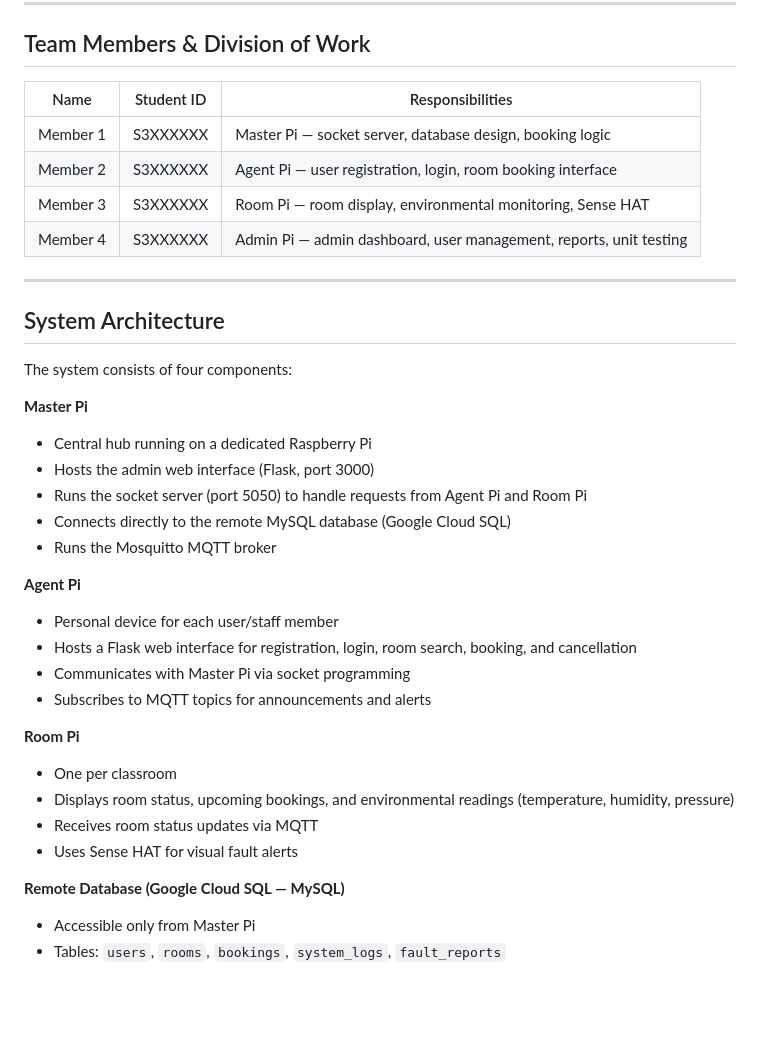
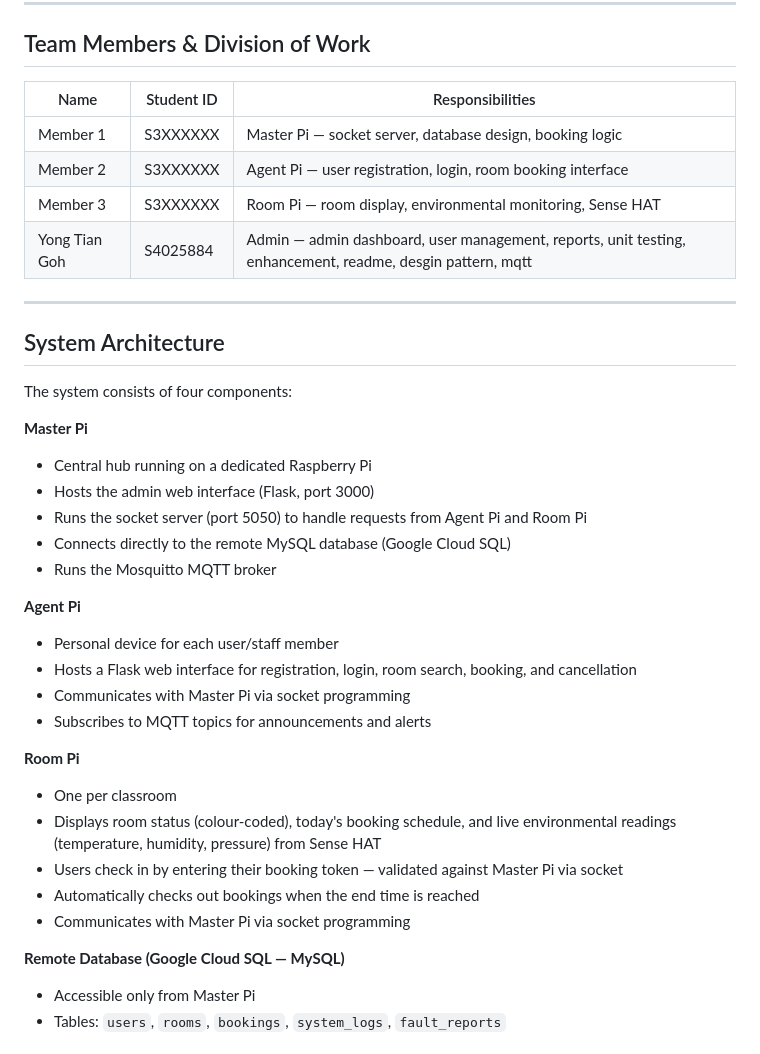
Before and after one commit to Eddie0705/Iot, a Markdown page: README.md, the part around one of its changes. Drawn GitHub-style; blank space fills up the shorter version.

```diff
--- a/README.md
+++ b/README.md
@@ -10,12 +10,12 @@ The system manages university classroom bookings, room monitoring, and admin con
 
 ## Team Members & Division of Work
 
-| Name | Student ID | Responsibilities |
-|------|------------|-----------------|
-| Member 1 | S3XXXXXX | Master Pi — socket server, database design, booking logic |
-| Member 2 | S3XXXXXX | Agent Pi — user registration, login, room booking interface |
-| Member 3 | S3XXXXXX | Room Pi — room display, environmental monitoring, Sense HAT |
-| Member 4 | S3XXXXXX | Admin Pi — admin dashboard, user management, reports, unit testing |
+| Name          | Student ID | Responsibilities                                                                                           |
+| ------------- | ---------- | ---------------------------------------------------------------------------------------------------------- |
+| Member 1      | S3XXXXXX   | Master Pi — socket server, database design, booking logic                                                  |
+| Member 2      | S3XXXXXX   | Agent Pi — user registration, login, room booking interface                                                |
+| Member 3      | S3XXXXXX   | Room Pi — room display, environmental monitoring, Sense HAT                                                |
+| Yong Tian Goh | S4025884   | Admin — admin dashboard, user management, reports, unit testing, enhancement, readme, desgin pattern, mqtt |
 
 ---
 
@@ -24,6 +24,7 @@ The system manages university classroom bookings, room monitoring, and admin con
 The system consists of four components:
 
 **Master Pi**
+
 - Central hub running on a dedicated Raspberry Pi
 - Hosts the admin web interface (Flask, port 3000)
 - Runs the socket server (port 5050) to handle requests from Agent Pi and Room Pi
@@ -31,18 +32,22 @@ The system consists of four components:
 - Runs the Mosquitto MQTT broker
 
 **Agent Pi**
+
 - Personal device for each user/staff member
 - Hosts a Flask web interface for registration, login, room search, booking, and cancellation
 - Communicates with Master Pi via socket programming
 - Subscribes to MQTT topics for announcements and alerts
 
 **Room Pi**
+
 - One per classroom
-- Displays room status, upcoming bookings, and environmental readings (temperature, humidity, pressure)
-- Receives room status updates via MQTT
-- Uses Sense HAT for visual fault alerts
+- Displays room status (colour-coded), today's booking schedule, and live environmental readings (temperature, humidity, pressure) from Sense HAT
+- Users check in by entering their booking token — validated against Master Pi via socket
+- Automatically checks out bookings when the end time is reached
+- Communicates with Master Pi via socket programming
 
 **Remote Database (Google Cloud SQL — MySQL)**
+
 - Accessible only from Master Pi
 - Tables: `users`, `rooms`, `bookings`, `system_logs`, `fault_reports`
 
```
Also changed, not shown: other parts of README.md (+95 -16 lines).
